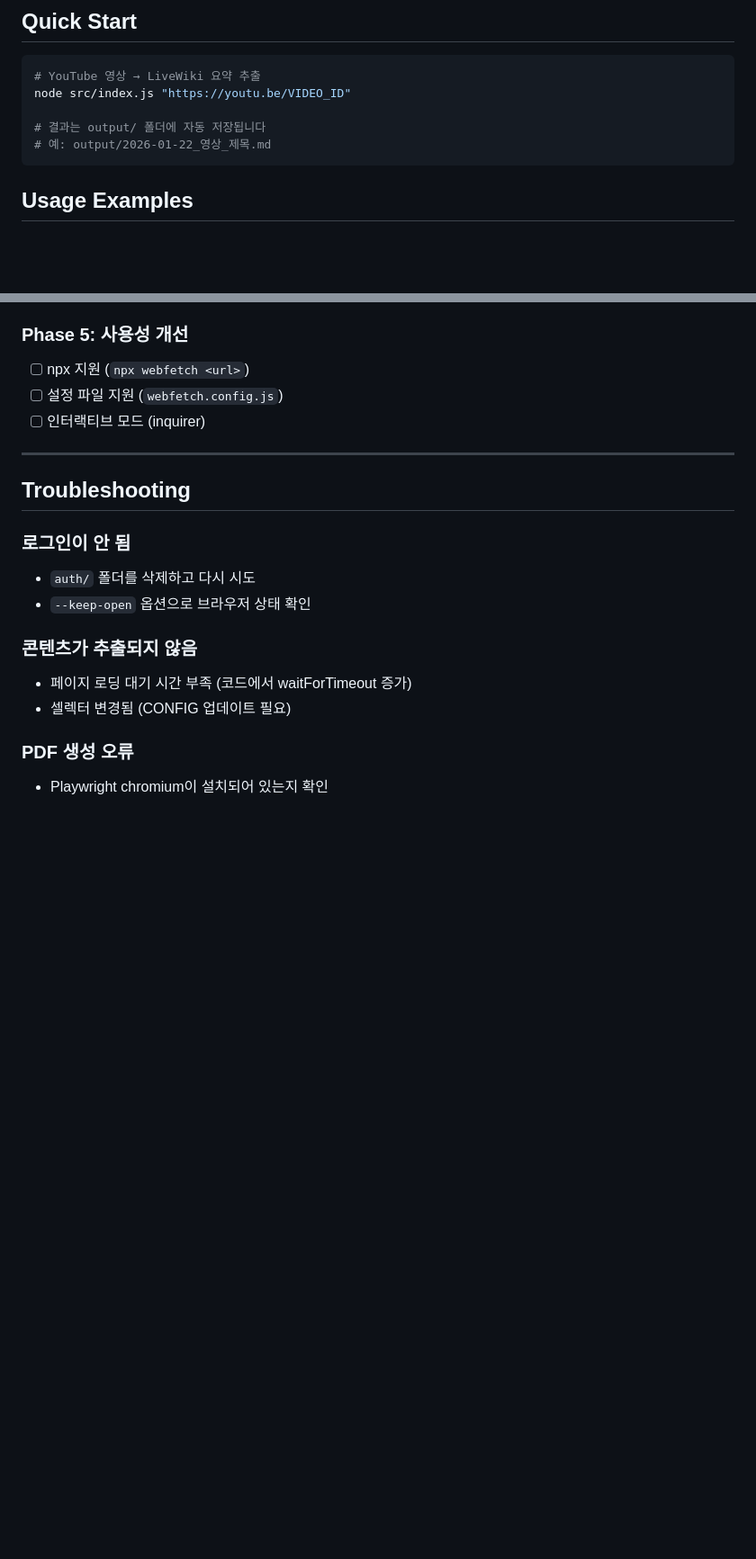
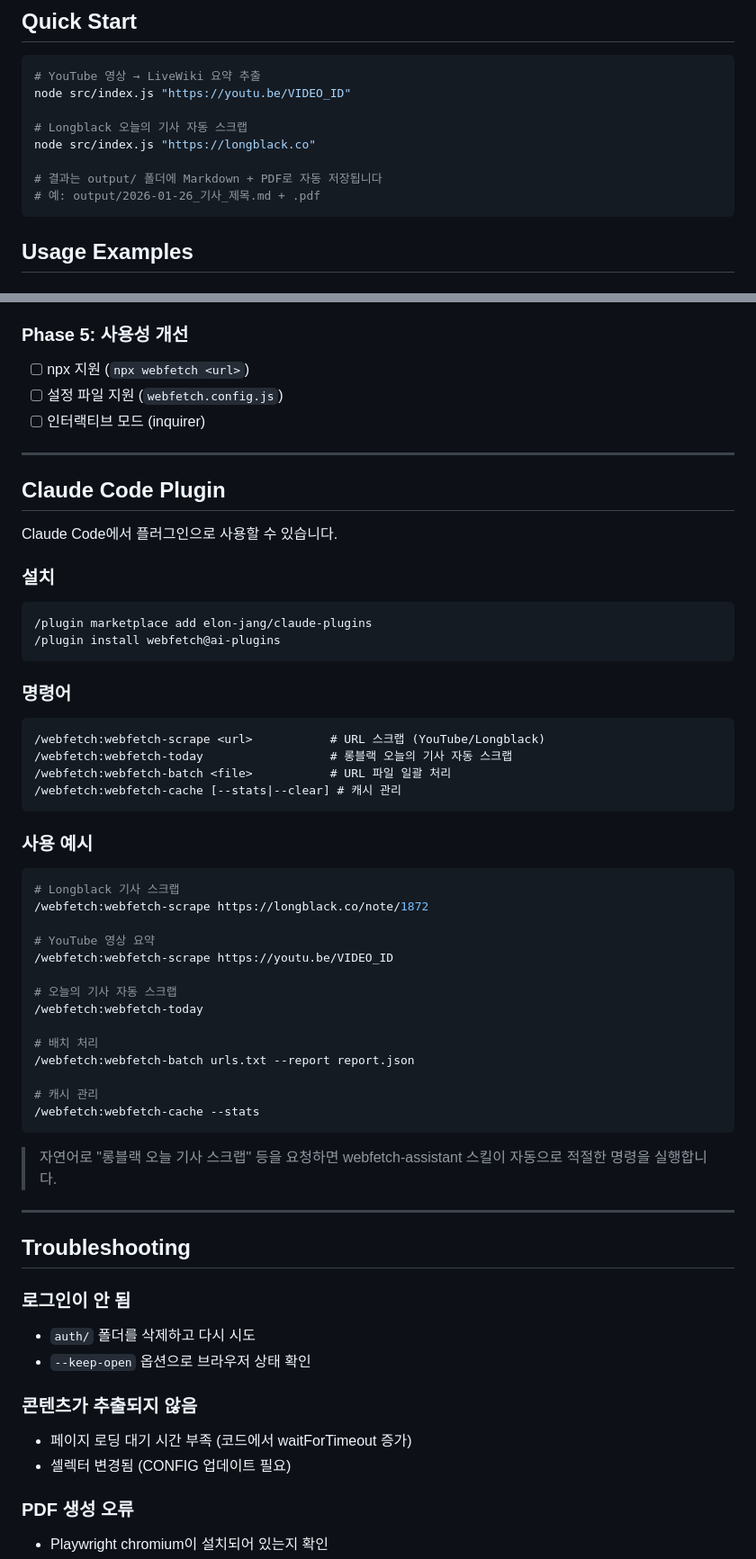
Before and after one commit to elon-jang/webfetch, a Markdown page: README.md, 2 parts joined by grey strips. Shown at 90% size. GitHub-like rendering; blank space fills up the shorter version.

````diff
--- a/README.md
+++ b/README.md
@@ -15,8 +15,11 @@ npx playwright install chromium firefox
 # YouTube 영상 → LiveWiki 요약 추출
 node src/index.js "https://youtu.be/VIDEO_ID"
 
-# 결과는 output/ 폴더에 자동 저장됩니다
-# 예: output/2026-01-22_영상_제목.md
+# Longblack 오늘의 기사 자동 스크랩
+node src/index.js "https://longblack.co"
+
+# 결과는 output/ 폴더에 Markdown + PDF로 자동 저장됩니다
+# 예: output/2026-01-26_기사_제목.md + .pdf
 ```
 
 ## Usage Examples
@@ -280,6 +303,49 @@ export function toNewFormat(result) {
 - [ ] npx 지원 (`npx webfetch <url>`)
 - [ ] 설정 파일 지원 (`webfetch.config.js`)
 - [ ] 인터랙티브 모드 (inquirer)
+
+---
+
+## Claude Code Plugin
+
+Claude Code에서 플러그인으로 사용할 수 있습니다.
+
+### 설치
+
+```bash
+/plugin marketplace add elon-jang/claude-plugins
+/plugin install webfetch@ai-plugins
+```
+
+### 명령어
+
+```
+/webfetch:webfetch-scrape <url>           # URL 스크랩 (YouTube/Longblack)
+/webfetch:webfetch-today                  # 롱블랙 오늘의 기사 자동 스크랩
+/webfetch:webfetch-batch <file>           # URL 파일 일괄 처리
+/webfetch:webfetch-cache [--stats|--clear] # 캐시 관리
+```
+
+### 사용 예시
+
+```bash
+# Longblack 기사 스크랩
+/webfetch:webfetch-scrape https://longblack.co/note/1872
+
+# YouTube 영상 요약
+/webfetch:webfetch-scrape https://youtu.be/VIDEO_ID
+
+# 오늘의 기사 자동 스크랩
+/webfetch:webfetch-today
+
+# 배치 처리
+/webfetch:webfetch-batch urls.txt --report report.json
+
+# 캐시 관리
+/webfetch:webfetch-cache --stats
+```
+
+> 자연어로 "롱블랙 오늘 기사 스크랩" 등을 요청하면 webfetch-assistant 스킬이 자동으로 적절한 명령을 실행합니다.
 
 ---
 
````
Also changed, not shown: other parts of README.md (+32 -12 lines).
